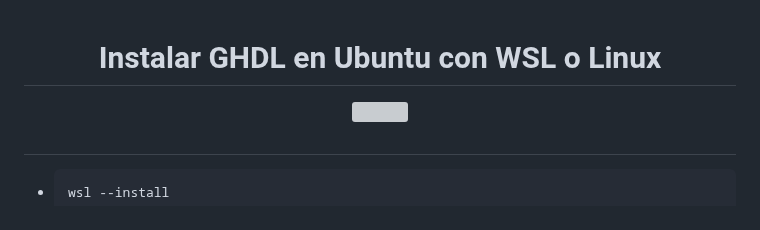
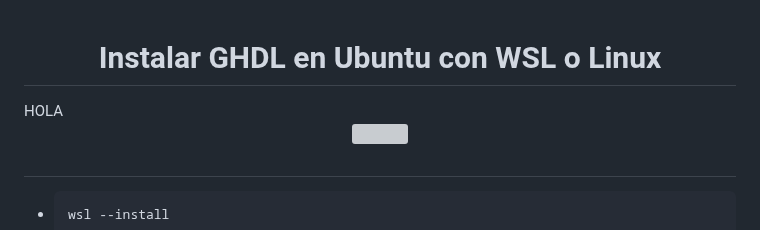
Before and after one commit to PIBSAS/Install_GHDL_WSL, a Markdown page: README.md, the part around the change. Drawn GitHub-style; grey boxes are pictures that could not be loaded.

Commit message:
Mensaje HOLA en el README

```diff
--- a/README.md
+++ b/README.md
@@ -1,5 +1,5 @@
 <h1 align="center">Instalar GHDL en Ubuntu con WSL o Linux</h1>
-
+HOLA
 <p align="center">
 <img src="https://assets.ubuntu.com/v1/a7e3c509-Canonical%20Ubuntu.svg" style="width:50%" />
 <image src ="https://github.com/ghdl/ghdl/blob/master/logo/banner.png?raw=true"/>
```
